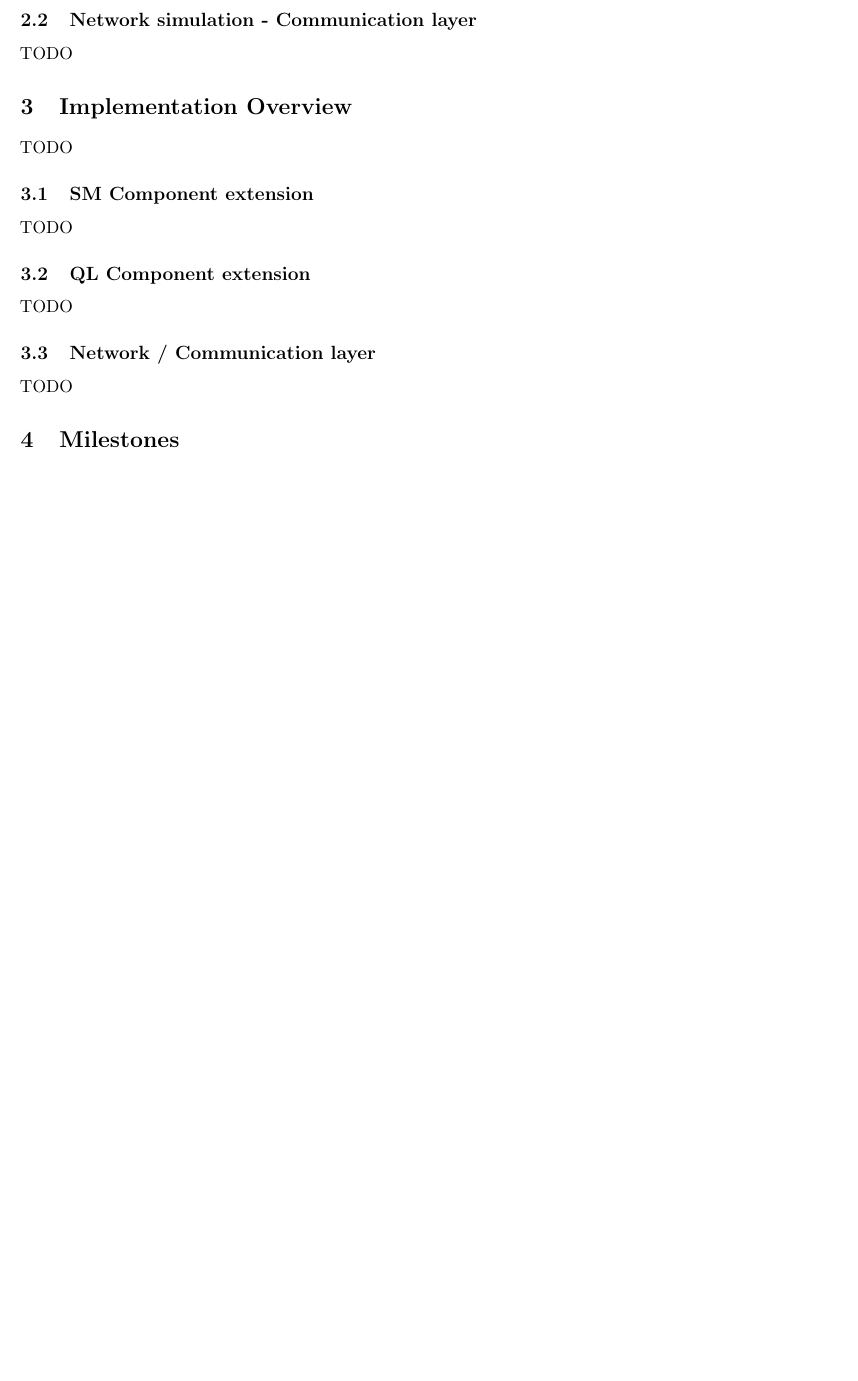
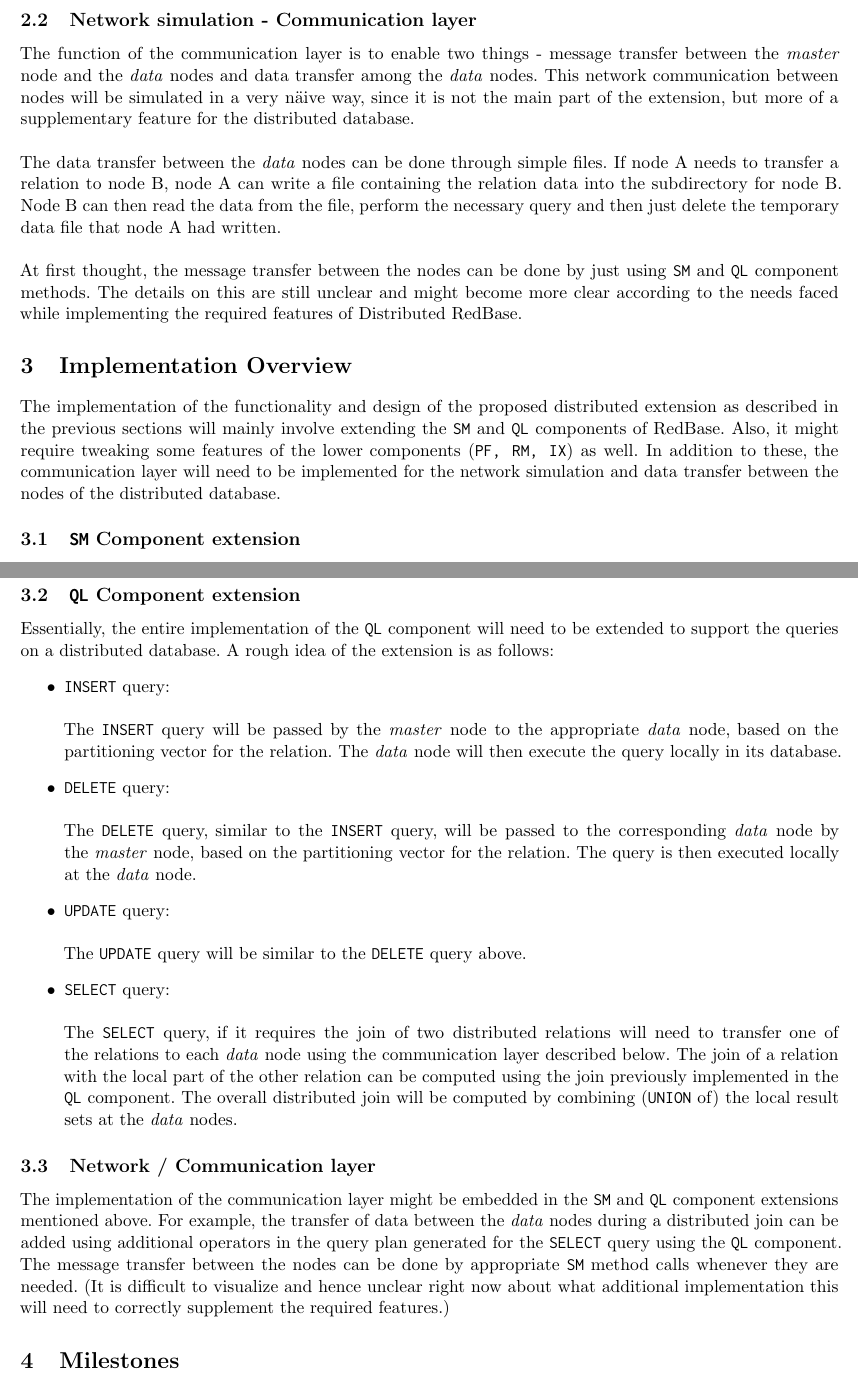
Before and after one commit to adityabhandari1992/cs346-redbase, a LaTeX document (EX_Proposal.tex): part of page 3 of 3 before the commit and two parts of pages 3 and 4 of 5 after it, the two joined at a grey line, cut so that both start at the same text, the shorter picture padded with empty space. Compiled offline with pdfLaTeX.

Commit message:
Complete the EX proposal doc

```diff
--- a/EX_Proposal.tex
+++ b/EX_Proposal.tex
@@ -111,10 +116,27 @@ return the result set to the \textit{master} node. The \textit{master} node will
 \texttt{UNION} of these result sets and get the final result of the query.
 
 \subsection{Network simulation - Communication layer}
-TODO
+The function of the communication layer is to enable two things - message transfer between the
+\textit{master} node and the \textit{data} nodes and data transfer among the \textit{data} nodes.
+This network communication between nodes will be simulated in a very n\"aive way, since it is not
+the main part of the extension, but more of a supplementary feature for the distributed database.\\
+
+The data transfer between the \textit{data} nodes can be done through simple files. If node A needs to
+transfer a relation to node B, node A can write a file containing the relation data into the subdirectory
+for node B. Node B can then read the data from the file, perform the necessary query and then just
+delete the temporary data file that node A had written.\\
+
+At first thought, the message transfer between the nodes can be done by just using \texttt{SM} and
+\texttt{QL} component methods. The details on this are still unclear and might become more clear according
+to the needs faced while implementing the required features of Distributed RedBase.
+
+% -------------------------------------- %
 
 \section{Implementation Overview}
-TODO
+The implementation of the functionality and design of the proposed distributed extension as described
+in the previous sections will mainly involve extending the \texttt{SM} and \texttt{QL} components of
+RedBase. Also, it might require tweaking some features of the lower components (\texttt{PF, RM, IX})
+as well. In addition to these, the communication layer will need to be implemented for the network
+simulation and data transfer between the nodes of the distributed database.
 
-\subsection{SM Component extension}
-TODO
+\subsection{\texttt{SM} Component extension}
@@ -121,3 +151 @@ TODO
 
-\subsection{QL Component extension}
-TODO
@@ -124,3 +168,36 @@ TODO
+\end{itemize}
+
+\subsection{\texttt{QL} Component extension}
+Essentially, the entire implementation of the \texttt{QL} component will need to be extended to
+support the queries on a distributed database. A rough idea of the extension is as follows:
+\begin{itemize}
+\item \texttt{INSERT} query:\\
+\\The \texttt{INSERT} query will be passed by the \textit{master} node to the appropriate
+\textit{data} node, based on the partitioning vector for the relation. The \textit{data} node
+will then execute the query locally in its database.
+
+\item \texttt{DELETE} query:\\
+\\The \texttt{DELETE} query, similar to the \texttt{INSERT} query, will be passed to the corresponding
+\textit{data} node by the \textit{master} node, based on the partitioning vector for the relation.
+The query is then executed locally at the \textit{data} node.
+
+\item \texttt{UPDATE} query:\\
+\\The \texttt{UPDATE} query will be similar to the \texttt{DELETE} query above.
+
+\item \texttt{SELECT} query:\\
+\\The \texttt{SELECT} query, if it requires the join of two distributed relations will need to
+transfer one of the relations to each \textit{data} node using the communication layer described
+below. The join of a relation with the local part of the other relation can be computed using the
+join previously implemented in the \texttt{QL} component. The overall distributed join will be computed
+by combining (\texttt{UNION} of) the local result sets at the \textit{data} nodes.
+
+\end{itemize}
 
 \subsection{Network / Communication layer}
-TODO
+The implementation of the communication layer might be embedded in the \texttt{SM} and \texttt{QL}
+component extensions mentioned above. For example, the transfer of data between the \textit{data}
+nodes during a distributed join can be added using additional operators in the query plan generated
+for the \texttt{SELECT} query using the \texttt{QL} component. The message transfer between the
+nodes can be done by appropriate \texttt{SM} method calls whenever they are needed. (It is difficult
+to visualize and hence unclear right now about what additional implementation this will need to
+correctly supplement the required features.)
```
Also changed, not shown: EX_Proposal.pdf, EX_Proposal.tex (49 more changed lines).
